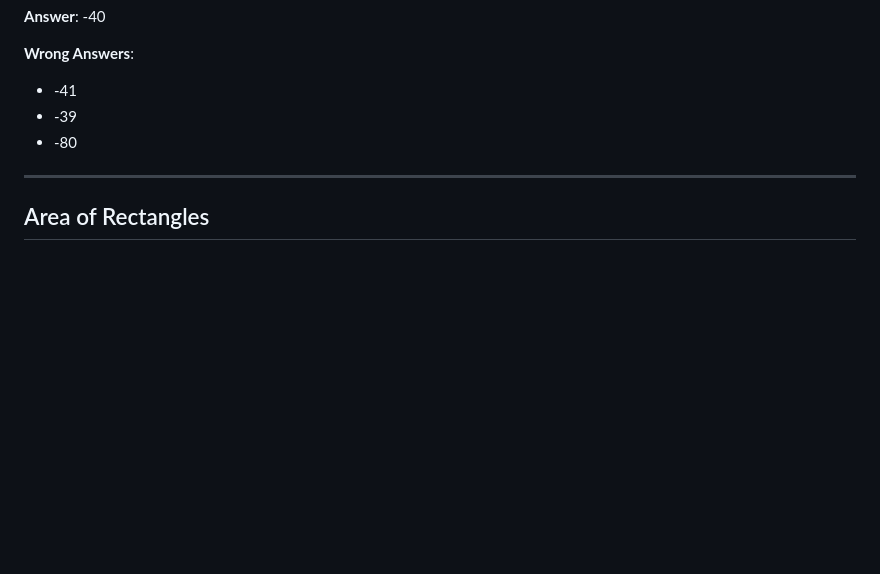
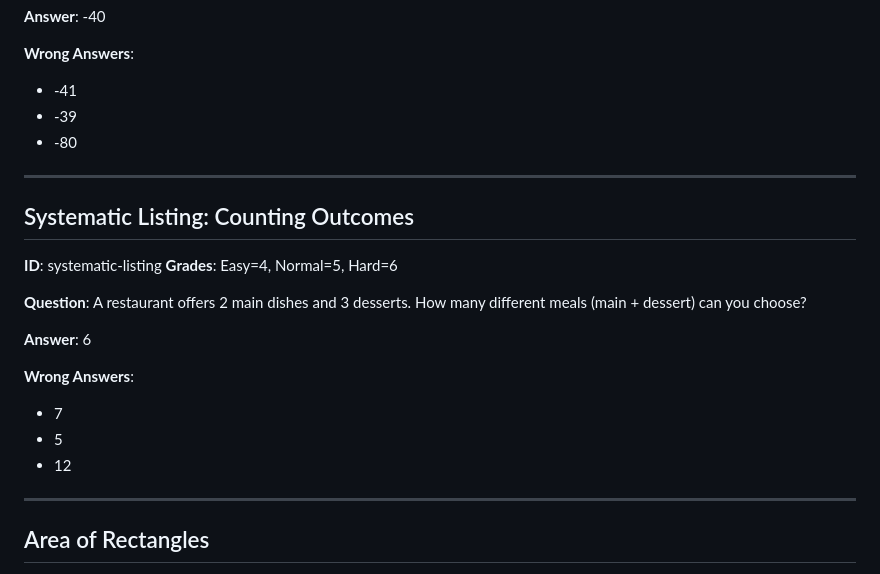
Before and after one commit to ChosenFallen/Maths-Site, a Markdown page: worksheet-samples.md, the part around one of its changes. Drawn GitHub-style; blank space fills up the shorter version.

```diff
--- a/worksheet-samples.md
+++ b/worksheet-samples.md
@@ -665,6 +710,21 @@ when x = 7
 - -41
 - -39
 - -80
+
+---
+
+## Systematic Listing: Counting Outcomes
+**ID**: systematic-listing
+**Grades**: Easy=4, Normal=5, Hard=6
+
+**Question**: A restaurant offers 2 main dishes and 3 desserts. How many different meals (main + dessert) can you choose?
+
+**Answer**: 6
+
+**Wrong Answers**:
+- 7
+- 5
+- 12
 
 ---
 
```
Also changed, not shown: other parts of worksheet-samples.md (+49 -4 lines).
